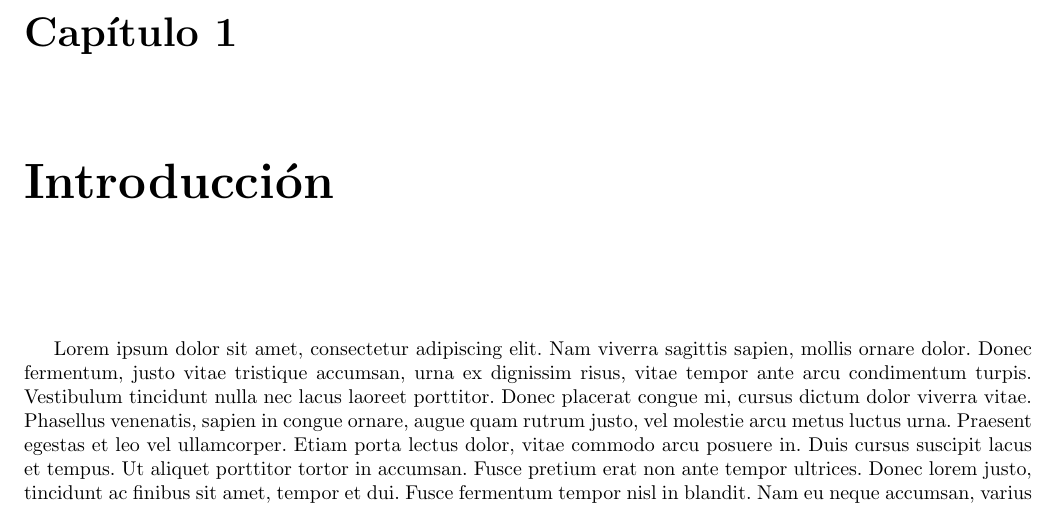
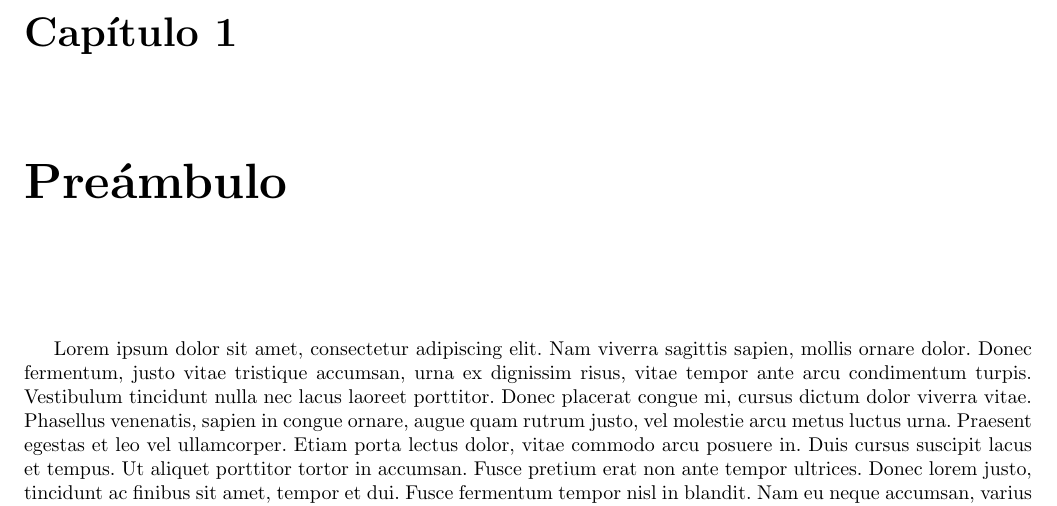
Before and after one commit to MauOcon/NotesTemplate, a LaTeX book (mainNotesTemplate.tex, which reads chp/chapter1.tex): part of page 5 of 21, cut so that both start at the same text. Compiled offline with pdfLaTeX.

Commit message:
Se cambió el nombre de la primera sección
Se va a cambiar el contenido de la plantilla para que se explique a sí misma.
El primer capítulo explicará el preámbulo

```diff
--- a/chp/chapter1.tex
+++ b/chp/chapter1.tex
@@ -1,4 +1,4 @@
-\chapter{Introducción}
+\chapter{Preámbulo}
 
 Lorem ipsum dolor sit amet, consectetur adipiscing elit. Nam viverra sagittis sapien, mollis ornare dolor. Donec fermentum, justo vitae tristique accumsan, urna ex dignissim risus, vitae tempor ante arcu condimentum turpis. Vestibulum tincidunt nulla nec lacus laoreet porttitor. Donec placerat congue mi, cursus dictum dolor viverra vitae. Phasellus venenatis, sapien in congue ornare, augue quam rutrum justo, vel molestie arcu metus luctus urna. Praesent egestas et leo vel ullamcorper. Etiam porta lectus dolor, vitae commodo arcu posuere in. Duis cursus suscipit lacus et tempus. Ut aliquet porttitor tortor in accumsan. Fusce pretium erat non ante tempor ultrices. Donec lorem justo, tincidunt ac finibus sit amet, tempor et dui. Fusce fermentum tempor nisl in blandit. Nam eu neque accumsan, varius tortor in, dictum justo. Ut rutrum tempus tellus, at sollicitudin velit ullamcorper non. In vel velit diam. Sed eu lectus iaculis, porta nisi sit amet, faucibus odio.
 
```
